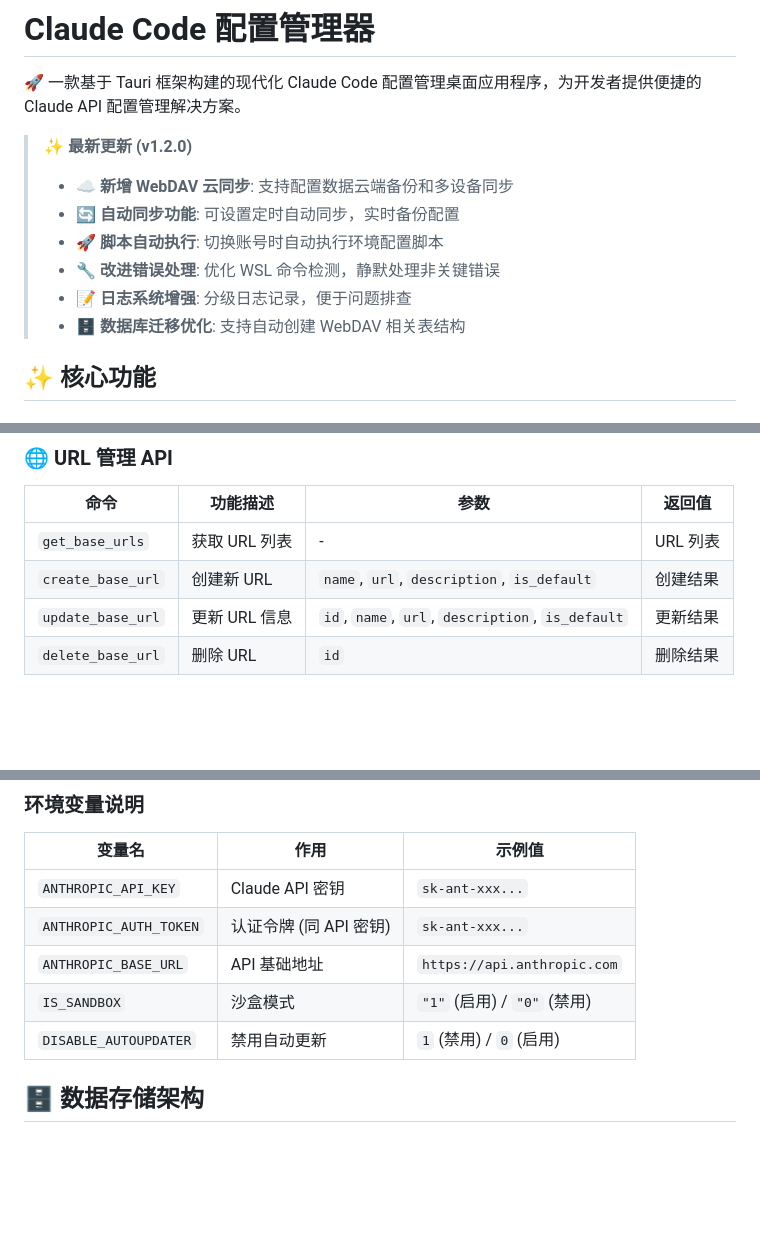
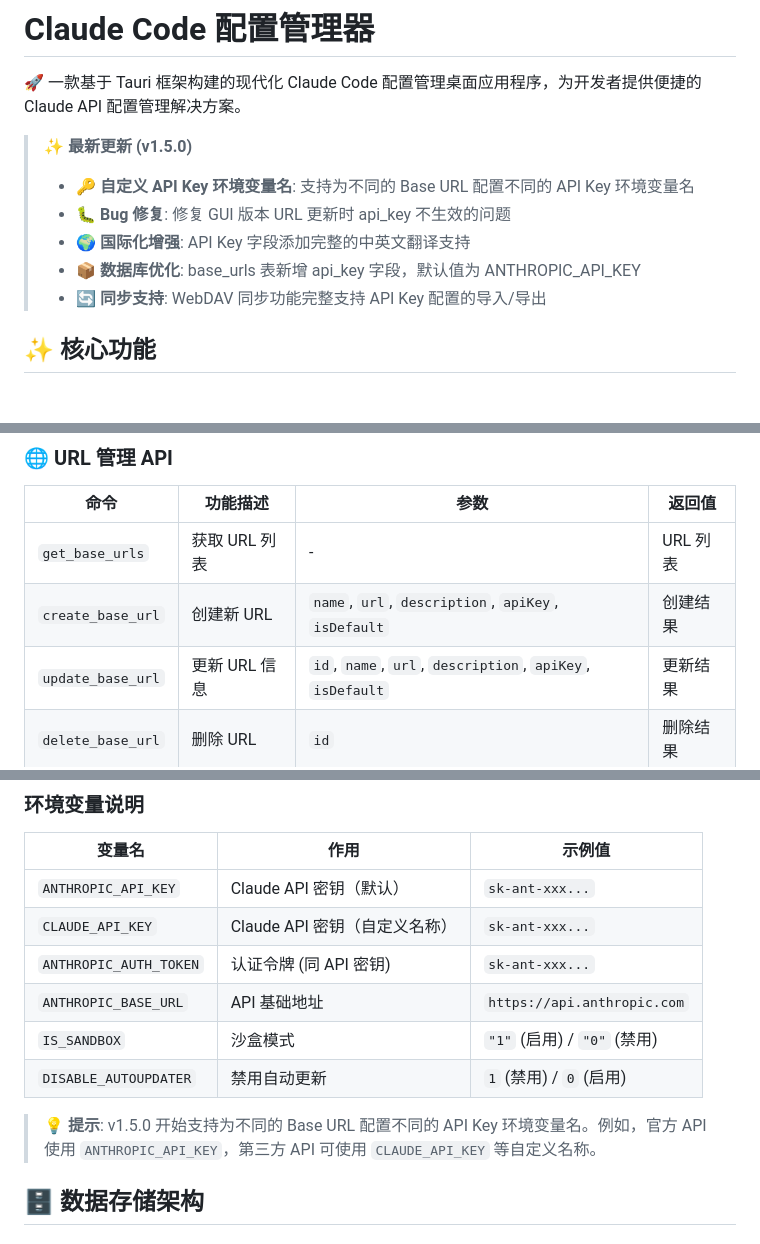
Before and after one commit to ronghuaxueleng/claude-code-config-manage-gui, a Markdown page: README.md, 3 parts joined by grey strips. GitHub-like rendering; blank space fills up the shorter version.

Commit message:
docs: 更新 README 以反映 v1.5.0 新功能
更新内容：
- 更新"最新更新"部分到 v1.5.0
- 在"核心功能"中添加自定义 API Key 环境变量名的说明
- 更新"功能详解"中的 API 端点管理部分
- 更新 URL 管理 API 文档，添加 apiKey 参数
- 更新环境变量说明，添加 CLAUDE_API_KEY 示例
- 更新数据库表结构说明，base_urls 表添加 api_key 字段
- 添加 v1.5.0 功能使用提示

🤖 Generated with [Claude Code](https://claude.com/claude-code)

Co-Authored-By: Claude <noreply@anthropic.com>

```diff
--- a/README.md
+++ b/README.md
@@ -2,13 +2,12 @@
 
 🚀 一款基于 Tauri 框架构建的现代化 Claude Code 配置管理桌面应用程序，为开发者提供便捷的 Claude API 配置管理解决方案。
 
-> **✨ 最新更新 (v1.2.0)**
-> - ☁️ **新增 WebDAV 云同步**: 支持配置数据云端备份和多设备同步
-> - 🔄 **自动同步功能**: 可设置定时自动同步，实时备份配置
-> - 🚀 **脚本自动执行**: 切换账号时自动执行环境配置脚本
-> - 🔧 **改进错误处理**: 优化 WSL 命令检测，静默处理非关键错误
-> - 📝 **日志系统增强**: 分级日志记录，便于问题排查
-> - 🗄️ **数据库迁移优化**: 支持自动创建 WebDAV 相关表结构
+> **✨ 最新更新 (v1.5.0)**
+> - 🔑 **自定义 API Key 环境变量名**: 支持为不同的 Base URL 配置不同的 API Key 环境变量名
+> - 🐛 **Bug 修复**: 修复 GUI 版本 URL 更新时 api_key 不生效的问题
+> - 🌍 **国际化增强**: API Key 字段添加完整的中英文翻译支持
+> - 📦 **数据库优化**: base_urls 表新增 api_key 字段，默认值为 ANTHROPIC_API_KEY
+> - 🔄 **同步支持**: WebDAV 同步功能完整支持 API Key 配置的导入/导出
 
 ## ✨ 核心功能
 
@@ -286,8 +287,8 @@ cargo build --release --manifest-path src-tauri/Cargo.toml
 | 命令 | 功能描述 | 参数 | 返回值 |
 |------|----------|------|---------|
 | `get_base_urls` | 获取 URL 列表 | - | URL 列表 |
-| `create_base_url` | 创建新 URL | `name`, `url`, `description`, `is_default` | 创建结果 |
-| `update_base_url` | 更新 URL 信息 | `id`, `name`, `url`, `description`, `is_default` | 更新结果 |
+| `create_base_url` | 创建新 URL | `name`, `url`, `description`, `apiKey`, `isDefault` | 创建结果 |
+| `update_base_url` | 更新 URL 信息 | `id`, `name`, `url`, `description`, `apiKey`, `isDefault` | 更新结果 |
 | `delete_base_url` | 删除 URL | `id` | 删除结果 |
 
 ### ⚡ 配置切换 API
@@ -358,11 +359,14 @@ cargo build --release --manifest-path src-tauri/Cargo.toml
 
 | 变量名 | 作用 | 示例值 |
 |--------|------|--------|
-| `ANTHROPIC_API_KEY` | Claude API 密钥 | `sk-ant-xxx...` |
+| `ANTHROPIC_API_KEY` | Claude API 密钥（默认） | `sk-ant-xxx...` |
+| `CLAUDE_API_KEY` | Claude API 密钥（自定义名称） | `sk-ant-xxx...` |
 | `ANTHROPIC_AUTH_TOKEN` | 认证令牌 (同 API 密钥) | `sk-ant-xxx...` |
 | `ANTHROPIC_BASE_URL` | API 基础地址 | `https://api.anthropic.com` |
 | `IS_SANDBOX` | 沙盒模式 | `"1"` (启用) / `"0"` (禁用) |
 | `DISABLE_AUTOUPDATER` | 禁用自动更新 | `1` (禁用) / `0` (启用) |
+
+> **💡 提示**: v1.5.0 开始支持为不同的 Base URL 配置不同的 API Key 环境变量名。例如，官方 API 使用 `ANTHROPIC_API_KEY`，第三方 API 可使用 `CLAUDE_API_KEY` 等自定义名称。
 
 ## 🗄️ 数据存储架构
 
```
Also changed, not shown: other parts of README.md (+3 -1 lines).
